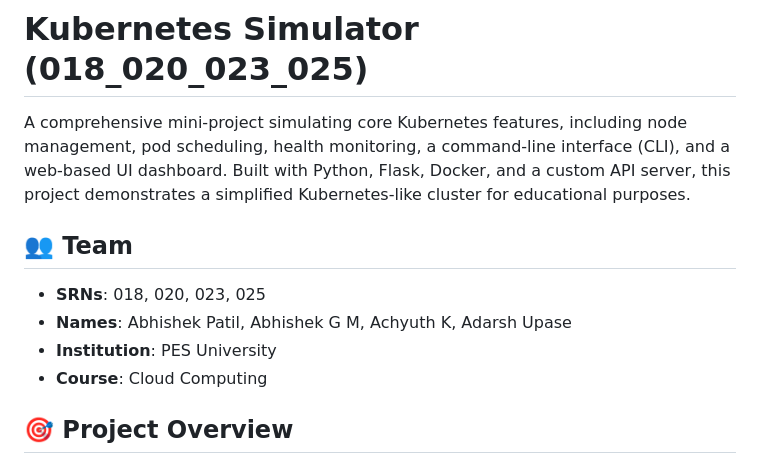
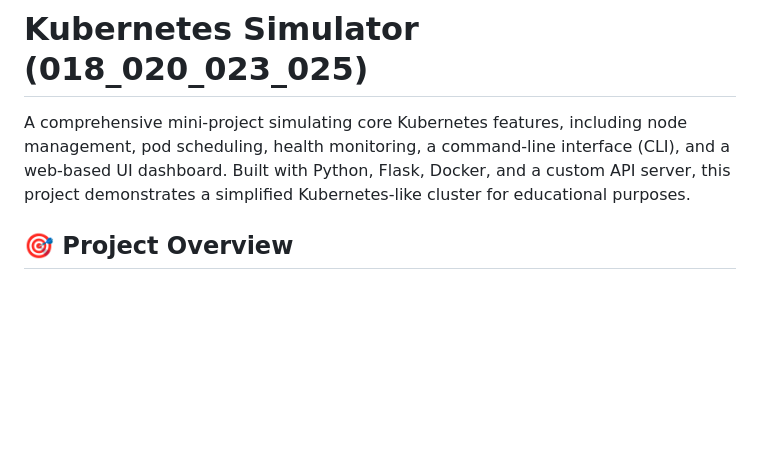
Before and after one commit to Achyuth7812/Kubernetes-Simulator, a Markdown page: README.md, the part around one of its changes. Drawn GitHub-style; blank space fills up the shorter version.

```diff
--- a/README.md
+++ b/README.md
@@ -2,11 +2,7 @@
 
 A comprehensive mini-project simulating core Kubernetes features, including node management, pod scheduling, health monitoring, a command-line interface (CLI), and a web-based UI dashboard. Built with Python, Flask, Docker, and a custom API server, this project demonstrates a simplified Kubernetes-like cluster for educational purposes.
 
-## 👥 Team
-- **SRNs**: 018, 020, 023, 025
-- **Names**: Abhishek Patil, Abhishek G M, Achyuth K, Adarsh Upase
-- **Institution**: PES University
-- **Course**: Cloud Computing
+
 
 ## 🎯 Project Overview
 The Kubernetes Simulator replicates key Kubernetes functionalities in a lightweight, local environment:
```
Also changed, not shown: other parts of README.md (+7 -0 lines).
